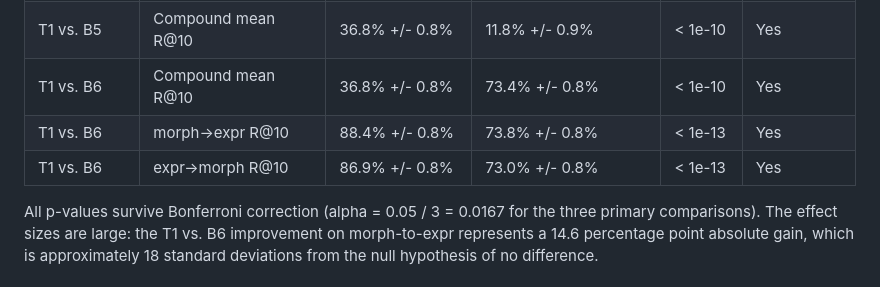
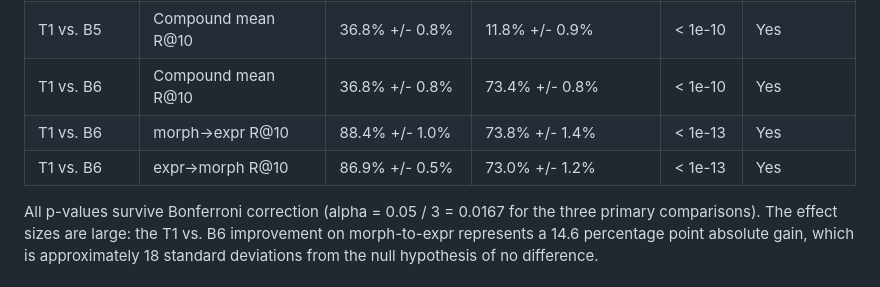
Before and after one commit to ogngnaoh/CaPy-v2, a Markdown page: TECHNICAL_REPORT.md, the part around the change. Drawn GitHub-style.

Commit message:
fix: correct Table 5 std values for per-direction T1 vs B6
T1 morph->expr std: 0.8% → 1.0% (CSV: 0.0103)
T1 expr->morph std: 0.8% → 0.5% (CSV: 0.0047)
B6 morph->expr std: 0.8% → 1.4% (CSV: 0.0142)
B6 expr->morph std: 0.8% → 1.2% (CSV: 0.0122)

Co-Authored-By: Claude Opus 4.6 <noreply@anthropic.com>

```diff
--- a/TECHNICAL_REPORT.md
+++ b/TECHNICAL_REPORT.md
@@ -486,8 +486,8 @@ significant by Welch's t-test with 5 seeds per condition.
 | T1 vs. B4 | Compound mean R@10 | 36.8% +/- 0.8% | 12.5% +/- 0.5% | < 1e-10 | Yes |
 | T1 vs. B5 | Compound mean R@10 | 36.8% +/- 0.8% | 11.8% +/- 0.9% | < 1e-10 | Yes |
 | T1 vs. B6 | Compound mean R@10 | 36.8% +/- 0.8% | 73.4% +/- 0.8% | < 1e-10 | Yes |
-| T1 vs. B6 | morph->expr R@10 | 88.4% +/- 0.8% | 73.8% +/- 0.8% | < 1e-13 | Yes |
-| T1 vs. B6 | expr->morph R@10 | 86.9% +/- 0.8% | 73.0% +/- 0.8% | < 1e-13 | Yes |
+| T1 vs. B6 | morph->expr R@10 | 88.4% +/- 1.0% | 73.8% +/- 1.4% | < 1e-13 | Yes |
+| T1 vs. B6 | expr->morph R@10 | 86.9% +/- 0.5% | 73.0% +/- 1.2% | < 1e-13 | Yes |
 
 All p-values survive Bonferroni correction (alpha = 0.05 / 3 = 0.0167 for
 the three primary comparisons). The effect sizes are large: the T1 vs. B6
```
